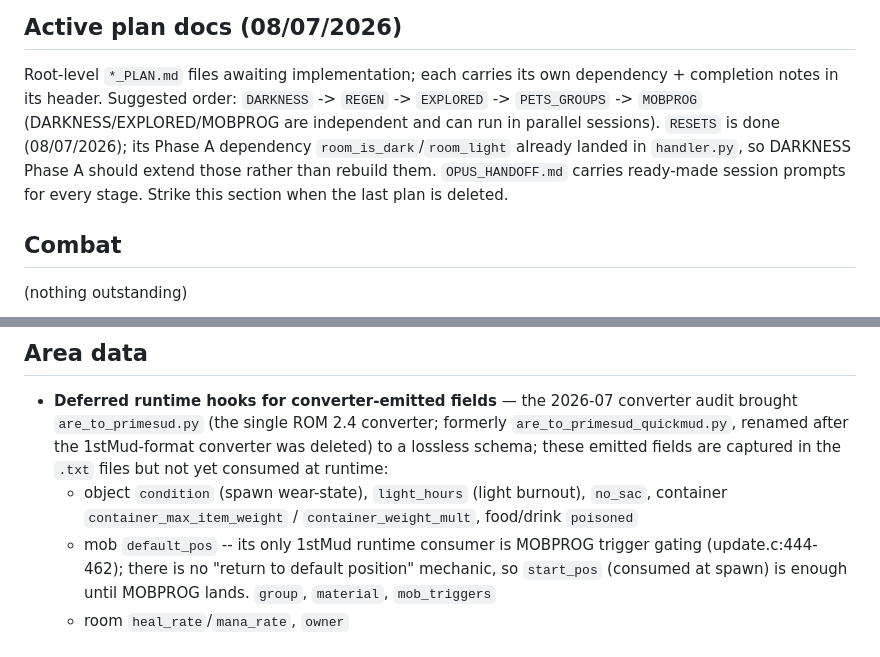
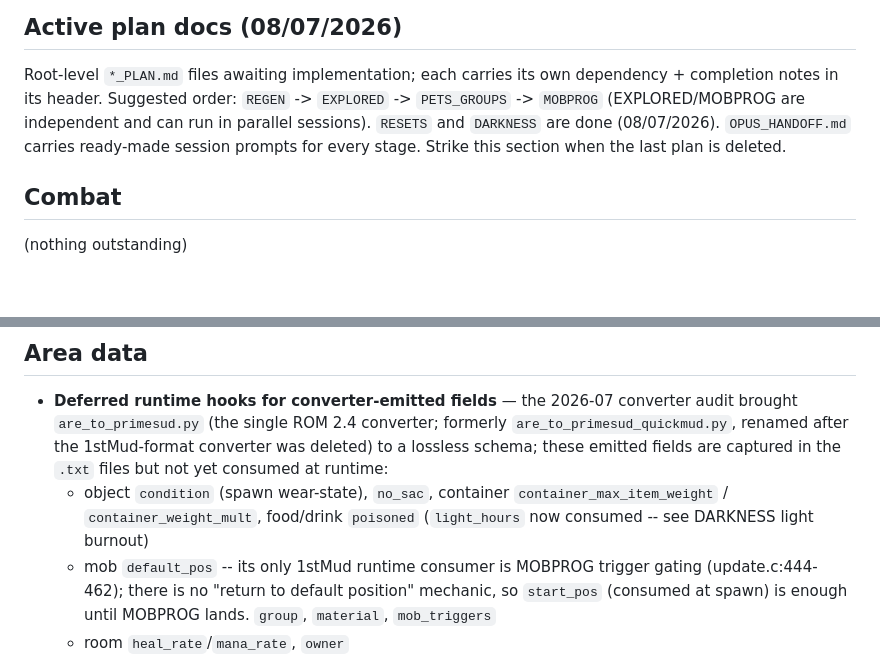
Before and after one commit to ZechyW/primesud, a Markdown page: TODO.md, 2 parts joined by grey strips. Drawn GitHub-style; blank space fills up the shorter version.

```diff
--- a/TODO.md
+++ b/TODO.md
@@ -6,13 +6,11 @@ Loose ends that don't belong in a specific plan file.
 
 Root-level `*_PLAN.md` files awaiting implementation; each carries its own
 dependency + completion notes in its header. Suggested order:
-`DARKNESS` -> `REGEN` -> `EXPLORED` -> `PETS_GROUPS` -> `MOBPROG`
-(DARKNESS/EXPLORED/MOBPROG are independent and can run in parallel
-sessions). `RESETS` is done (08/07/2026); its Phase A dependency
-`room_is_dark`/`room_light` already landed in `handler.py`, so DARKNESS
-Phase A should extend those rather than rebuild them. `OPUS_HANDOFF.md`
-carries ready-made session prompts for every stage. Strike this section
-when the last plan is deleted.
+`REGEN` -> `EXPLORED` -> `PETS_GROUPS` -> `MOBPROG`
+(EXPLORED/MOBPROG are independent and can run in parallel sessions).
+`RESETS` and `DARKNESS` are done (08/07/2026). `OPUS_HANDOFF.md` carries
+ready-made session prompts for every stage. Strike this section when the
+last plan is deleted.
 
 ## Combat
 
@@ -44,9 +42,9 @@ when the last plan is deleted.
   converter; formerly `are_to_primesud_quickmud.py`, renamed after the
   1stMud-format converter was deleted) to a lossless schema; these emitted
   fields are captured in the `.txt` files but not yet consumed at runtime:
-  - object `condition` (spawn wear-state), `light_hours` (light burnout),
-    `no_sac`, container `container_max_item_weight` / `container_weight_mult`,
-    food/drink `poisoned`
+  - object `condition` (spawn wear-state), `no_sac`, container
+    `container_max_item_weight` / `container_weight_mult`, food/drink
+    `poisoned` (`light_hours` now consumed -- see DARKNESS light burnout)
   - mob `default_pos` -- its only 1stMud runtime consumer is MOBPROG trigger
     gating (update.c:444-462); there is no "return to default position"
     mechanic, so `start_pos` (consumed at spawn) is enough until MOBPROG
```
Also changed, not shown: DARKNESS_PLAN.md (deleted, +0 -194 lines), DESIGN.md (+4 -0 lines).
